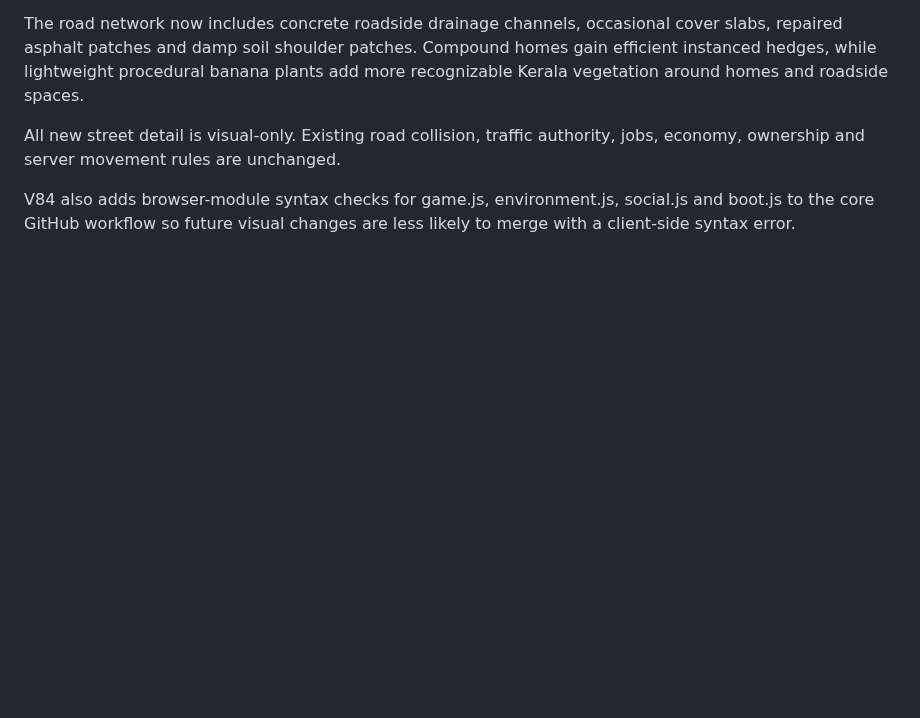
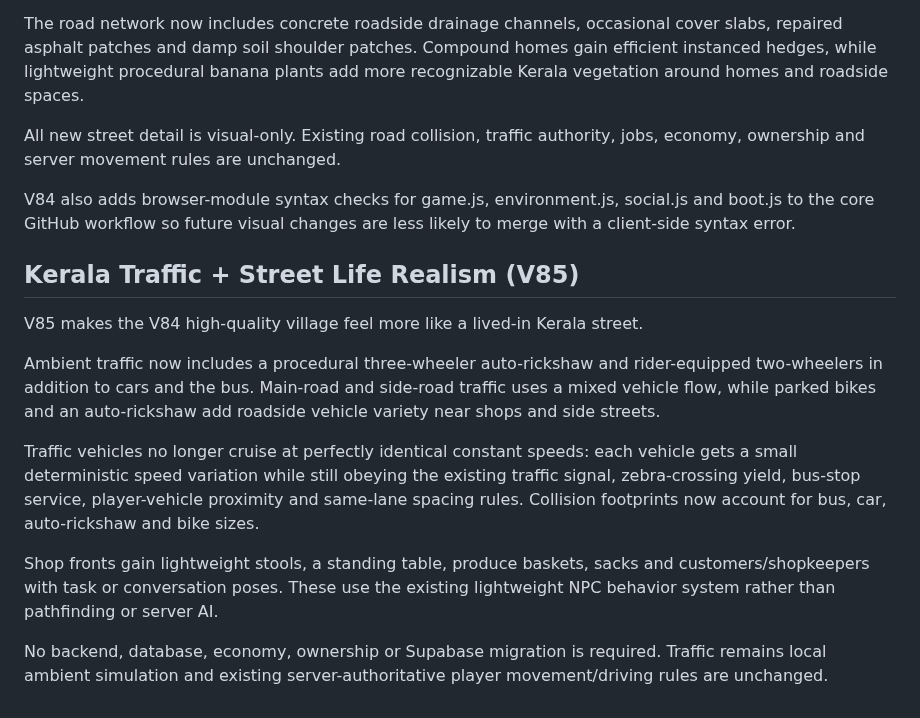
Before and after one commit to Dreamliker007/Kerala-Play, a Markdown page: README.md, the part around the change. Drawn GitHub-style; blank space fills up the shorter version.

Commit message:
docs: document Kerala traffic and street life v85

```diff
--- a/README.md
+++ b/README.md
@@ -336,3 +336,16 @@ The road network now includes concrete roadside drainage channels, occasional co
 All new street detail is visual-only. Existing road collision, traffic authority, jobs, economy, ownership and server movement rules are unchanged.
 
 V84 also adds browser-module syntax checks for game.js, environment.js, social.js and boot.js to the core GitHub workflow so future visual changes are less likely to merge with a client-side syntax error.
+
+
+## Kerala Traffic + Street Life Realism (V85)
+
+V85 makes the V84 high-quality village feel more like a lived-in Kerala street.
+
+Ambient traffic now includes a procedural three-wheeler auto-rickshaw and rider-equipped two-wheelers in addition to cars and the bus. Main-road and side-road traffic uses a mixed vehicle flow, while parked bikes and an auto-rickshaw add roadside vehicle variety near shops and side streets.
+
+Traffic vehicles no longer cruise at perfectly identical constant speeds: each vehicle gets a small deterministic speed variation while still obeying the existing traffic signal, zebra-crossing yield, bus-stop service, player-vehicle proximity and same-lane spacing rules. Collision footprints now account for bus, car, auto-rickshaw and bike sizes.
+
+Shop fronts gain lightweight stools, a standing table, produce baskets, sacks and customers/shopkeepers with task or conversation poses. These use the existing lightweight NPC behavior system rather than pathfinding or server AI.
+
+No backend, database, economy, ownership or Supabase migration is required. Traffic remains local ambient simulation and existing server-authoritative player movement/driving rules are unchanged.
```
